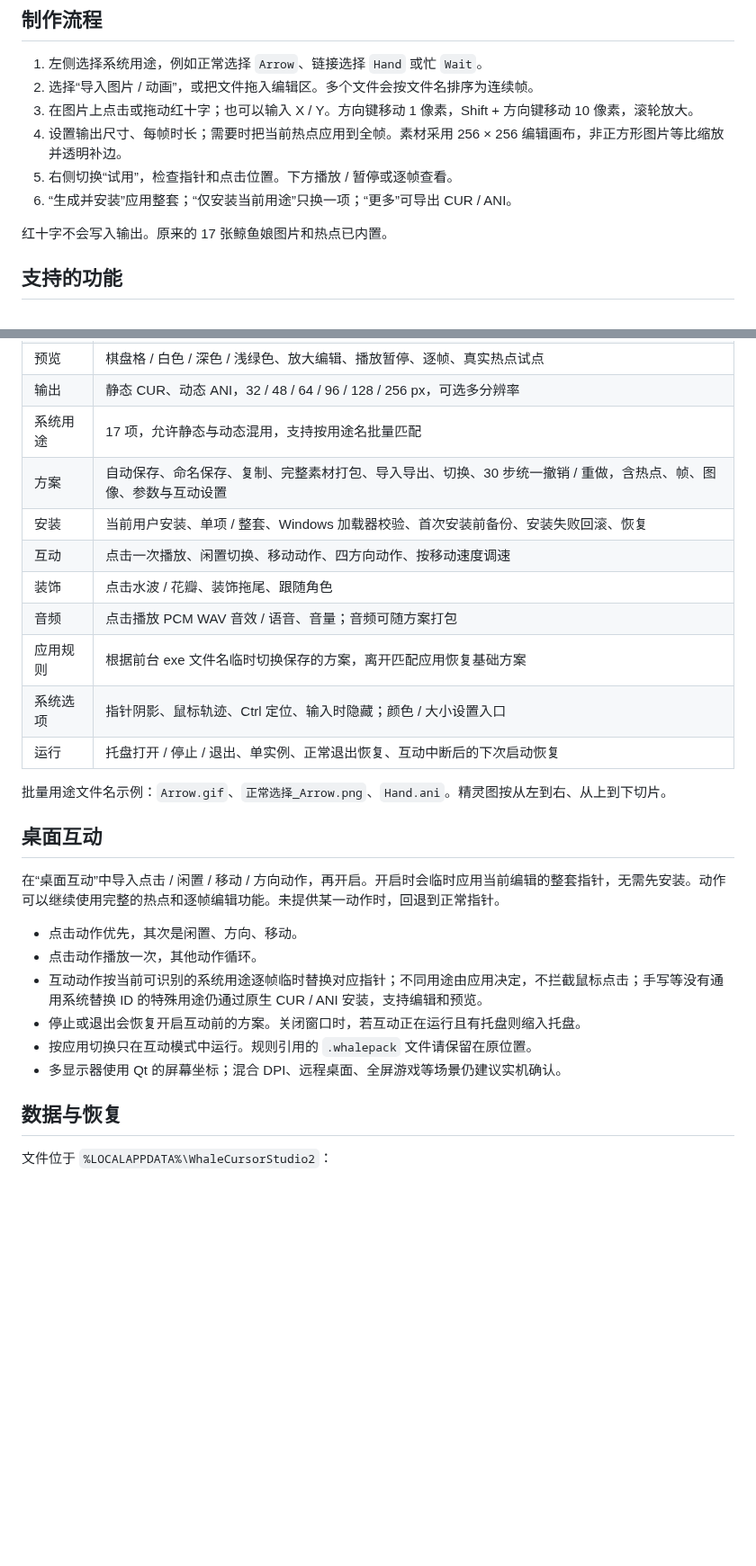
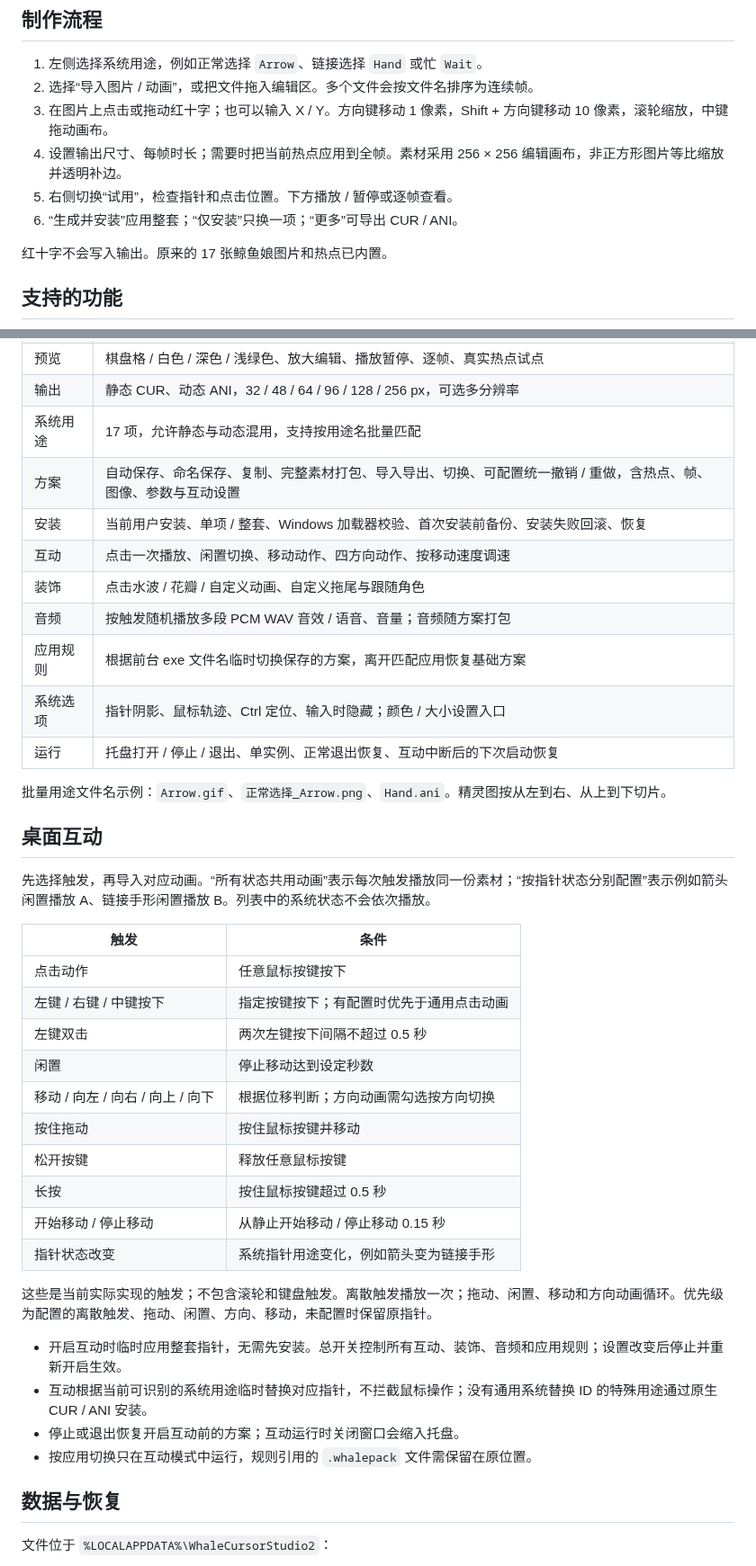
Before and after one commit to poiakl/whale-cursor-studio, a Markdown page: README.md, 2 parts joined by grey strips. Shown at 90% size. Drawn GitHub-style; blank space fills up the shorter version.

```diff
--- a/README.md
+++ b/README.md
@@ -38,10 +35,10 @@
 
 1. 左侧选择系统用途，例如正常选择 `Arrow`、链接选择 `Hand` 或忙 `Wait`。
 2. 选择“导入图片 / 动画”，或把文件拖入编辑区。多个文件会按文件名排序为连续帧。
-3. 在图片上点击或拖动红十字；也可以输入 X / Y。方向键移动 1 像素，Shift + 方向键移动 10 像素，滚轮放大。
+3. 在图片上点击或拖动红十字；也可以输入 X / Y。方向键移动 1 像素，Shift + 方向键移动 10 像素，滚轮缩放，中键拖动画布。
 4. 设置输出尺寸、每帧时长；需要时把当前热点应用到全帧。素材采用 256 × 256 编辑画布，非正方形图片等比缩放并透明补边。
 5. 右侧切换“试用”，检查指针和点击位置。下方播放 / 暂停或逐帧查看。
-6. “生成并安装”应用整套；“仅安装当前用途”只换一项；“更多”可导出 CUR / ANI。
+6. “生成并安装”应用整套；“仅安装”只换一项；“更多”可导出 CUR / ANI。
 
 红十字不会写入输出。原来的 17 张鲸鱼娘图片和热点已内置。
 
@@ -56,11 +53,11 @@
 | 预览 | 棋盘格 / 白色 / 深色 / 浅绿色、放大编辑、播放暂停、逐帧、真实热点试点 |
 | 输出 | 静态 CUR、动态 ANI，32 / 48 / 64 / 96 / 128 / 256 px，可选多分辨率 |
 | 系统用途 | 17 项，允许静态与动态混用，支持按用途名批量匹配 |
-| 方案 | 自动保存、命名保存、复制、完整素材打包、导入导出、切换、30 步统一撤销 / 重做，含热点、帧、图像、参数与互动设置 |
+| 方案 | 自动保存、命名保存、复制、完整素材打包、导入导出、切换、可配置统一撤销 / 重做，含热点、帧、图像、参数与互动设置 |
 | 安装 | 当前用户安装、单项 / 整套、Windows 加载器校验、首次安装前备份、安装失败回滚、恢复 |
 | 互动 | 点击一次播放、闲置切换、移动动作、四方向动作、按移动速度调速 |
-| 装饰 | 点击水波 / 花瓣、装饰拖尾、跟随角色 |
-| 音频 | 点击播放 PCM WAV 音效 / 语音、音量；音频可随方案打包 |
+| 装饰 | 点击水波 / 花瓣 / 自定义动画、自定义拖尾与跟随角色 |
+| 音频 | 按触发随机播放多段 PCM WAV 音效 / 语音、音量；音频随方案打包 |
 | 应用规则 | 根据前台 exe 文件名临时切换保存的方案，离开匹配应用恢复基础方案 |
 | 系统选项 | 指针阴影、鼠标轨迹、Ctrl 定位、输入时隐藏；颜色 / 大小设置入口 |
 | 运行 | 托盘打开 / 停止 / 退出、单实例、正常退出恢复、互动中断后的下次启动恢复 |
@@ -69,14 +66,27 @@
 
 ## 桌面互动
 
-在“桌面互动”中导入点击 / 闲置 / 移动 / 方向动作，再开启。开启时会临时应用当前编辑的整套指针，无需先安装。动作可以继续使用完整的热点和逐帧编辑功能。未提供某一动作时，回退到正常指针。
+先选择触发，再导入对应动画。“所有状态共用动画”表示每次触发播放同一份素材；“按指针状态分别配置”表示例如箭头闲置播放 A、链接手形闲置播放 B。列表中的系统状态不会依次播放。
 
-- 点击动作优先，其次是闲置、方向、移动。
-- 点击动作播放一次，其他动作循环。
-- 互动动作按当前可识别的系统用途逐帧临时替换对应指针；不同用途由应用决定，不拦截鼠标点击；手写等没有通用系统替换 ID 的特殊用途仍通过原生 CUR / ANI 安装，支持编辑和预览。
-- 停止或退出会恢复开启互动前的方案。关闭窗口时，若互动正在运行且有托盘则缩入托盘。
-- 按应用切换只在互动模式中运行。规则引用的 `.whalepack` 文件请保留在原位置。
-- 多显示器使用 Qt 的屏幕坐标；混合 DPI、远程桌面、全屏游戏等场景仍建议实机确认。
+| 触发 | 条件 |
+| --- | --- |
+| 点击动作 | 任意鼠标按键按下 |
+| 左键 / 右键 / 中键按下 | 指定按键按下；有配置时优先于通用点击动画 |
+| 左键双击 | 两次左键按下间隔不超过 0.5 秒 |
+| 闲置 | 停止移动达到设定秒数 |
+| 移动 / 向左 / 向右 / 向上 / 向下 | 根据位移判断；方向动画需勾选按方向切换 |
+| 按住拖动 | 按住鼠标按键并移动 |
+| 松开按键 | 释放任意鼠标按键 |
+| 长按 | 按住鼠标按键超过 0.5 秒 |
+| 开始移动 / 停止移动 | 从静止开始移动 / 停止移动 0.15 秒 |
+| 指针状态改变 | 系统指针用途变化，例如箭头变为链接手形 |
+
+这些是当前实际实现的触发；不包含滚轮和键盘触发。离散触发播放一次；拖动、闲置、移动和方向动画循环。优先级为配置的离散触发、拖动、闲置、方向、移动，未配置时保留原指针。
+
+- 开启互动时临时应用整套指针，无需先安装。总开关控制所有互动、装饰、音频和应用规则；设置改变后停止并重新开启生效。
+- 互动根据当前可识别的系统用途临时替换对应指针，不拦截鼠标操作；没有通用系统替换 ID 的特殊用途通过原生 CUR / ANI 安装。
+- 停止或退出恢复开启互动前的方案；互动运行时关闭窗口会缩入托盘。
+- 按应用切换只在互动模式中运行，规则引用的 `.whalepack` 文件需保留在原位置。
 
 ## 数据与恢复
 
```
Also changed, not shown: other parts of README.md (+10 -13 lines), docs/editor.png, docs/interactions.png, 10 other files.
